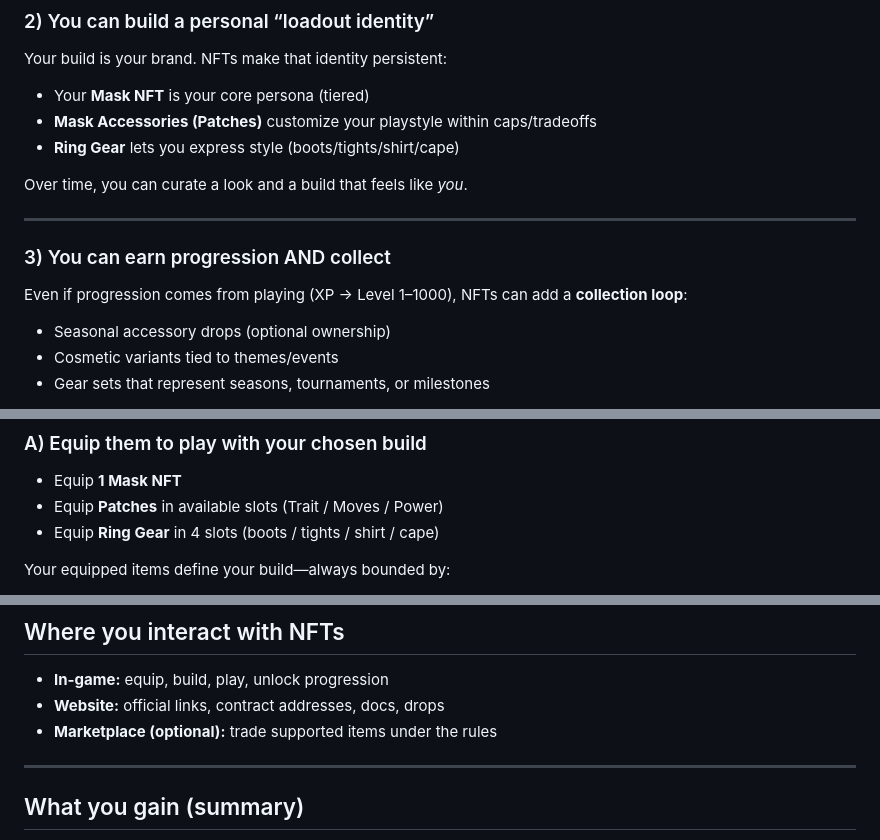
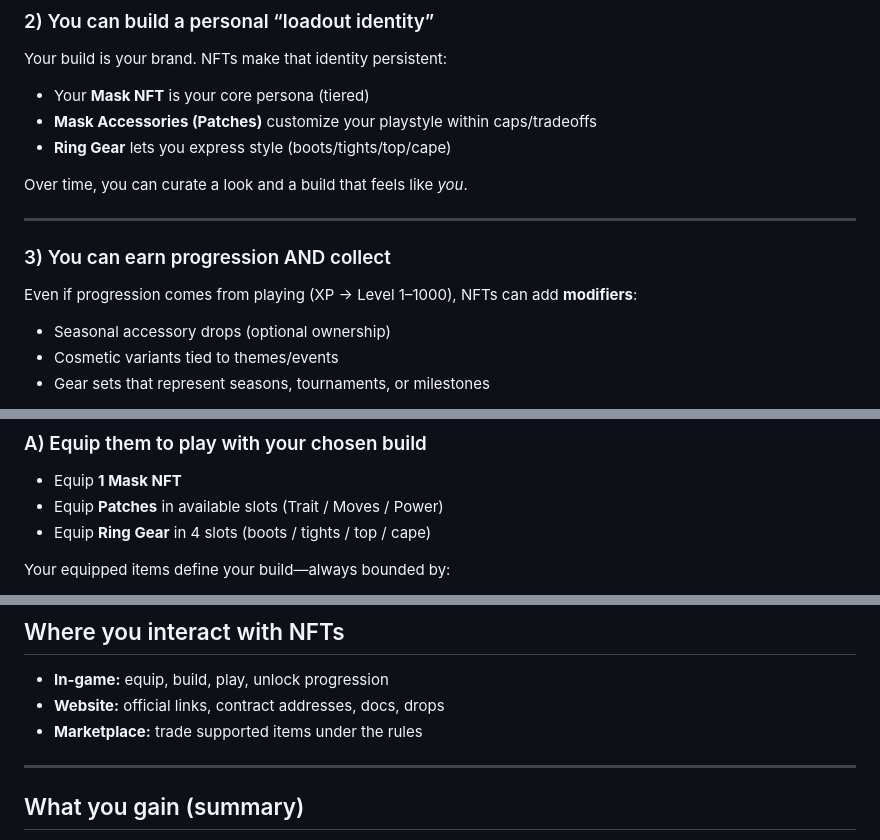
Before and after one commit to Kmiru/masked-wrestlers-whitepaper, a Markdown page: market-overview/The NFT market.md, 3 parts joined by grey strips. Rendered like a GitHub page.

Commit message:
Fix typos and improve clarity in NFT market document

```diff
--- a/market-overview/the-nft-market.md
+++ b/market-overview/The NFT market.md
@@ -18,14 +18,14 @@ Ownership is about **control and flexibility**—not forcing you to buy power.
 Your build is your brand. NFTs make that identity persistent:
 - Your **Mask NFT** is your core persona (tiered)
 - **Mask Accessories (Patches)** customize your playstyle within caps/tradeoffs
-- **Ring Gear** lets you express style (boots/tights/shirt/cape)
+- **Ring Gear** lets you express style (boots/tights/top/cape)
 
 Over time, you can curate a look and a build that feels like *you*.
 
 ---
 
 ### 3) You can earn progression AND collect
-Even if progression comes from playing (XP → Level 1–1000), NFTs can add a **collection loop**:
+Even if progression comes from playing (XP → Level 1–1000), NFTs can add **modifiers**:
 - Seasonal accessory drops (optional ownership)
 - Cosmetic variants tied to themes/events
 - Gear sets that represent seasons, tournaments, or milestones
@@ -39,7 +39,7 @@ This gives you more reasons to log in, grind, and refine your style.
 ### A) Equip them to play with your chosen build
 - Equip **1 Mask NFT**
 - Equip **Patches** in available slots (Trait / Moves / Power)
-- Equip **Ring Gear** in 4 slots (boots / tights / shirt / cape)
+- Equip **Ring Gear** in 4 slots (boots / tights / top / cape)
 
 Your equipped items define your build—always bounded by:
 - tier rules
@@ -89,7 +89,7 @@ This prevents exploit loops like “equip → win → immediately sell → repea
 
 - **In-game:** equip, build, play, unlock progression
 - **Website:** official links, contract addresses, docs, drops
-- **Marketplace (optional):** trade supported items under the rules
+- **Marketplace:** trade supported items under the rules
 
 ---
 
```
